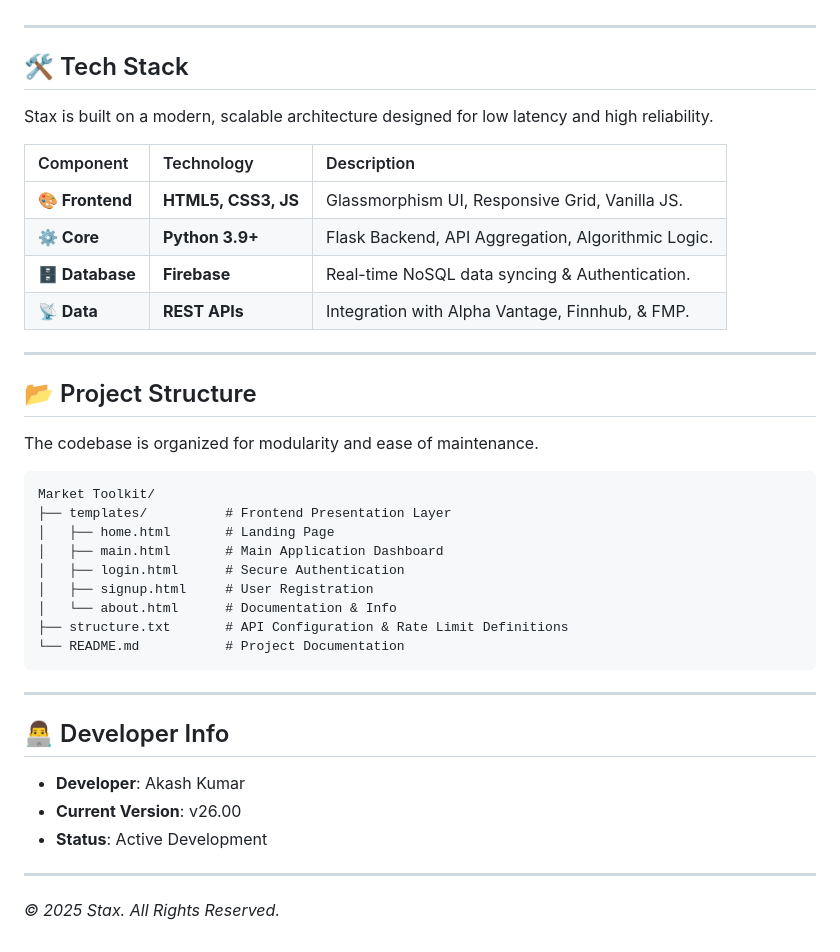
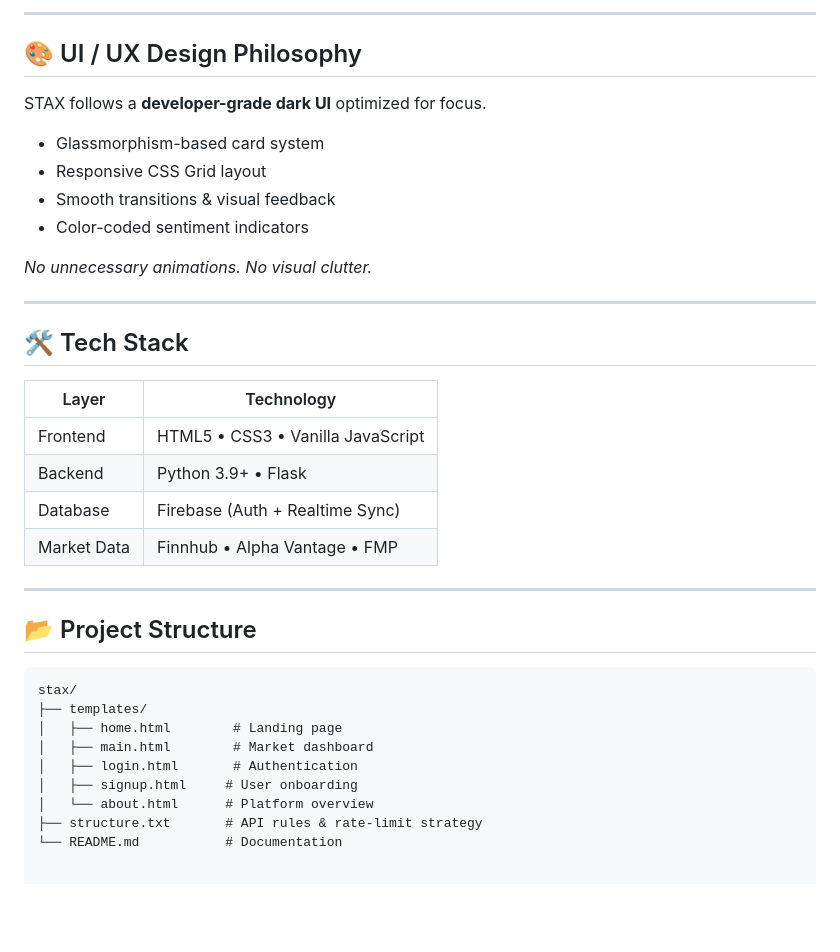
Before and after one commit to akash-kumarrr/Stax, a Markdown page: README.md, the part around one of its changes. Drawn GitHub-style; blank space fills up the shorter version.

````diff
--- a/README.md
+++ b/README.md
@@ -68,42 +74,38 @@ Stax features a bespoke **Dark Mode** interface crafted with advanced CSS3 techn
+---
+
+## 🎨 UI / UX Design Philosophy
+
+STAX follows a **developer-grade dark UI** optimized for focus.
+
+- Glassmorphism-based card system
+- Responsive CSS Grid layout
+- Smooth transitions & visual feedback
+- Color-coded sentiment indicators
+
+_No unnecessary animations. No visual clutter._
 
 ---
 
 ## 🛠️ Tech Stack
 
-Stax is built on a modern, scalable architecture designed for low latency and high reliability.
-
-| Component | Technology | Description |
-| :--- | :--- | :--- |
-| **🎨 Frontend** | **HTML5, CSS3, JS** | Glassmorphism UI, Responsive Grid, Vanilla JS. |
-| **⚙️ Core** | **Python 3.9+** | Flask Backend, API Aggregation, Algorithmic Logic. |
-| **🗄️ Database** | **Firebase** | Real-time NoSQL data syncing & Authentication. |
-| **📡 Data** | **REST APIs** | Integration with Alpha Vantage, Finnhub, & FMP. |
+| Layer | Technology |
+|-----|-----------|
+| Frontend | HTML5 • CSS3 • Vanilla JavaScript |
+| Backend | Python 3.9+ • Flask |
+| Database | Firebase (Auth + Realtime Sync) |
+| Market Data | Finnhub • Alpha Vantage • FMP |
 
 ---
 
 ## 📂 Project Structure
 
-The codebase is organized for modularity and ease of maintenance.
-
 ```text
-Market Toolkit/
-├── templates/          # Frontend Presentation Layer
-│   ├── home.html       # Landing Page
-│   ├── main.html       # Main Application Dashboard
-│   ├── login.html      # Secure Authentication
-│   ├── signup.html     # User Registration
-│   └── about.html      # Documentation & Info
-├── structure.txt       # API Configuration & Rate Limit Definitions
-└── README.md           # Project Documentation
-```
----
-
-## 👨‍💻 Developer Info
-
-- **Developer**: Akash Kumar
-- **Current Version**: v26.00
-- **Status**: Active Development
-
----
-
-*© 2025 Stax. All Rights Reserved.*
+stax/
+├── templates/
+│   ├── home.html        # Landing page
+│   ├── main.html        # Market dashboard
+│   ├── login.html       # Authentication
+│   ├── signup.html     # User onboarding
+│   └── about.html      # Platform overview
+├── structure.txt       # API rules & rate-limit strategy
+└── README.md           # Documentation
````
Also changed, not shown: other parts of README.md (+57 -51 lines).
